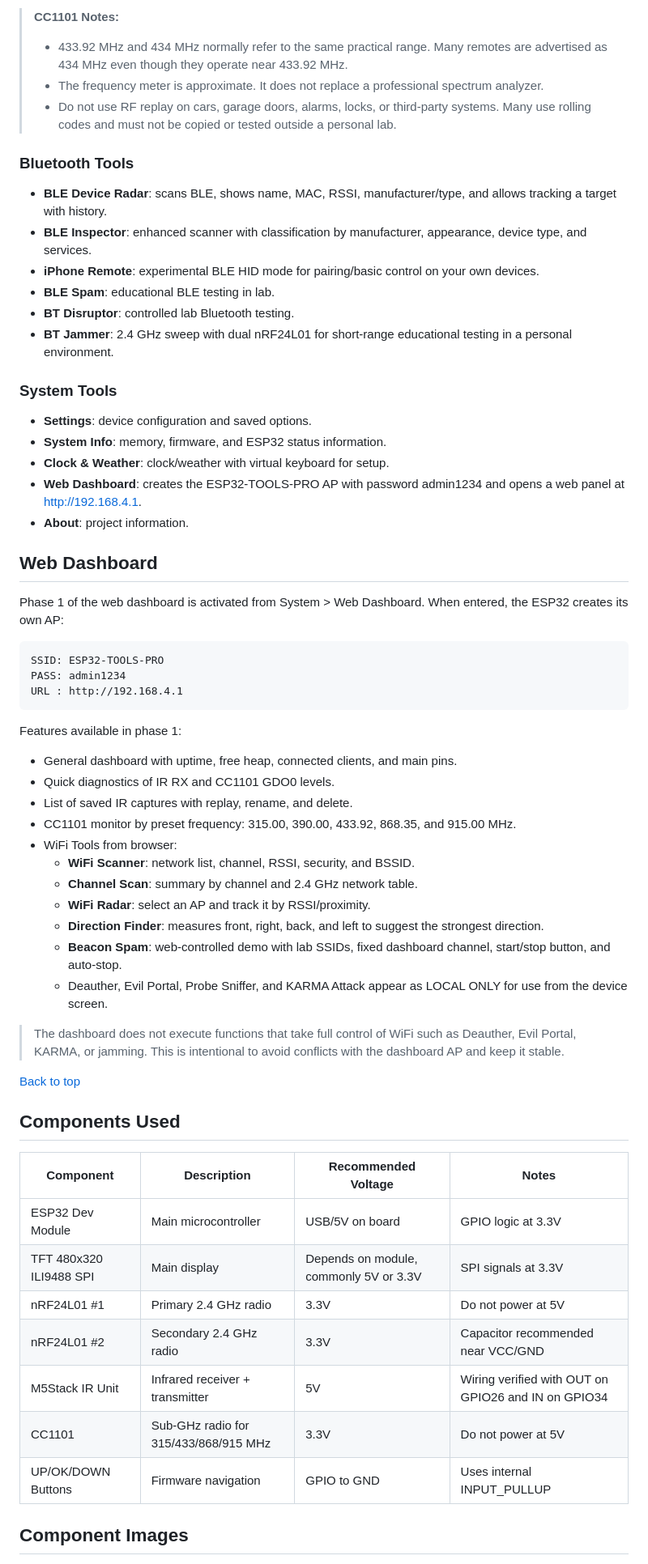
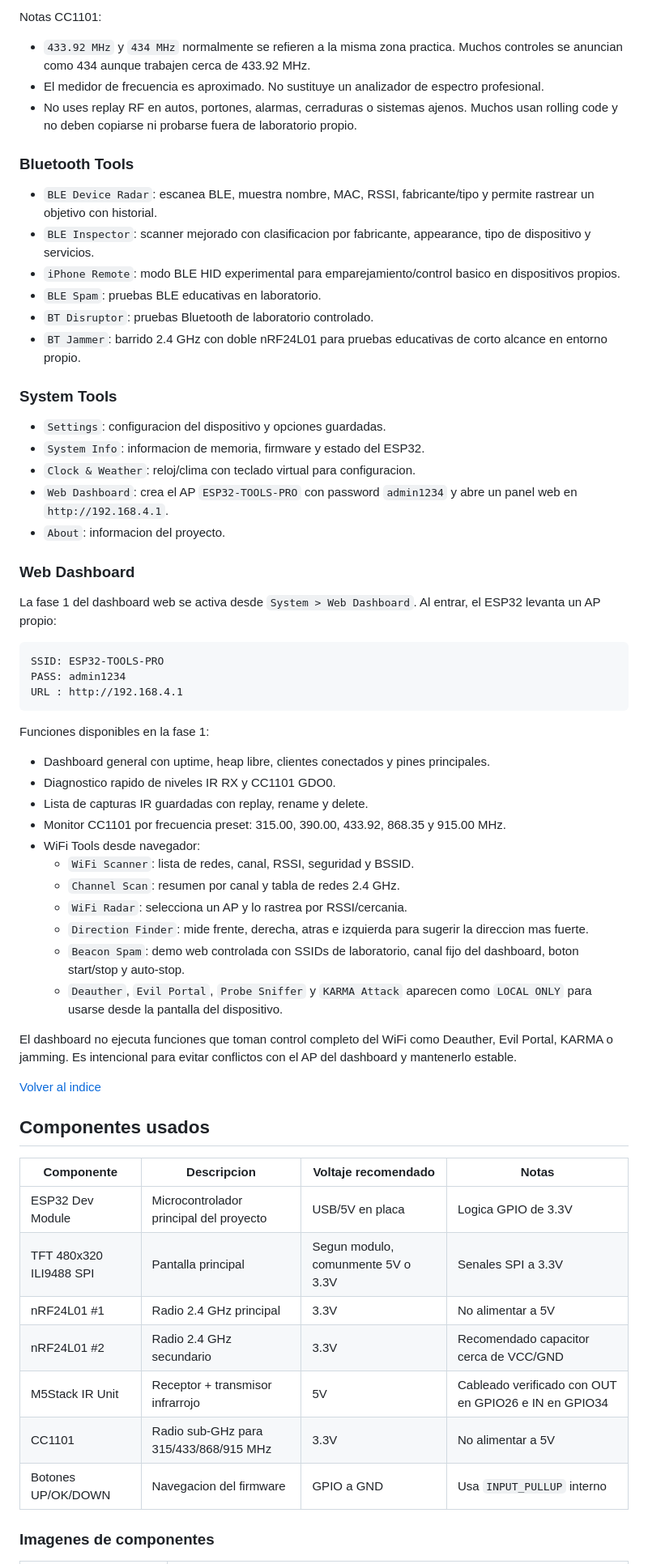
Before and after one commit to mohamed-wadi/ESP32-TOOLS-PRO-480x320-V2.0, a Markdown page: README.md, the part around one of its changes. Shown at 81% size. Drawn GitHub-style.

````diff
--- a/README.md
+++ b/README.md
@@ -172,65 +173,66 @@ The RF433T/RF433R modules are not included in this version because the CC1101 be
 
-> **CC1101 Notes:**
-> - 433.92 MHz and 434 MHz normally refer to the same practical range. Many remotes are advertised as 434 MHz even though they operate near 433.92 MHz.
-> - The frequency meter is approximate. It does not replace a professional spectrum analyzer.
-> - Do not use RF replay on cars, garage doors, alarms, locks, or third-party systems. Many use rolling codes and must not be copied or tested outside a personal lab.
+Notas CC1101:
+
+- `433.92 MHz` y `434 MHz` normalmente se refieren a la misma zona practica. Muchos controles se anuncian como 434 aunque trabajen cerca de 433.92 MHz.
+- El medidor de frecuencia es aproximado. No sustituye un analizador de espectro profesional.
+- No uses replay RF en autos, portones, alarmas, cerraduras o sistemas ajenos. Muchos usan rolling code y no deben copiarse ni probarse fuera de laboratorio propio.
 
 ### Bluetooth Tools
 
-- **BLE Device Radar**: scans BLE, shows name, MAC, RSSI, manufacturer/type, and allows tracking a target with history.
-- **BLE Inspector**: enhanced scanner with classification by manufacturer, appearance, device type, and services.
-- **iPhone Remote**: experimental BLE HID mode for pairing/basic control on your own devices.
-- **BLE Spam**: educational BLE testing in lab.
-- **BT Disruptor**: controlled lab Bluetooth testing.
-- **BT Jammer**: 2.4 GHz sweep with dual nRF24L01 for short-range educational testing in a personal environment.
+- `BLE Device Radar`: escanea BLE, muestra nombre, MAC, RSSI, fabricante/tipo y permite rastrear un objetivo con historial.
+- `BLE Inspector`: scanner mejorado con clasificacion por fabricante, appearance, tipo de dispositivo y servicios.
+- `iPhone Remote`: modo BLE HID experimental para emparejamiento/control basico en dispositivos propios.
+- `BLE Spam`: pruebas BLE educativas en laboratorio.
+- `BT Disruptor`: pruebas Bluetooth de laboratorio controlado.
+- `BT Jammer`: barrido 2.4 GHz con doble nRF24L01 para pruebas educativas de corto alcance en entorno propio.
 
 ### System Tools
 
-- **Settings**: device configuration and saved options.
-- **System Info**: memory, firmware, and ESP32 status information.
-- **Clock & Weather**: clock/weather with virtual keyboard for setup.
-- **Web Dashboard**: creates the ESP32-TOOLS-PRO AP with password admin1234 and opens a web panel at http://192.168.4.1.
-- **About**: project information.
+- `Settings`: configuracion del dispositivo y opciones guardadas.
+- `System Info`: informacion de memoria, firmware y estado del ESP32.
+- `Clock & Weather`: reloj/clima con teclado virtual para configuracion.
+- `Web Dashboard`: crea el AP `ESP32-TOOLS-PRO` con password `admin1234` y abre un panel web en `http://192.168.4.1`.
+- `About`: informacion del proyecto.
 
-## Web Dashboard
+### Web Dashboard
 
-Phase 1 of the web dashboard is activated from System > Web Dashboard. When entered, the ESP32 creates its own AP:
+La fase 1 del dashboard web se activa desde `System > Web Dashboard`. Al entrar, el ESP32 levanta un AP propio:
 
-```
+```text
 SSID: ESP32-TOOLS-PRO
 PASS: admin1234
 URL : http://192.168.4.1
 ```
 
-Features available in phase 1:
+Funciones disponibles en la fase 1:
 
-- General dashboard with uptime, free heap, connected clients, and main pins.
-- Quick diagnostics of IR RX and CC1101 GDO0 levels.
-- List of saved IR captures with replay, rename, and delete.
-- CC1101 monitor by preset frequency: 315.00, 390.00, 433.92, 868.35, and 915.00 MHz.
-- WiFi Tools from browser:
-  - **WiFi Scanner**: network list, channel, RSSI, security, and BSSID.
-  - **Channel Scan**: summary by channel and 2.4 GHz network table.
-  - **WiFi Radar**: select an AP and track it by RSSI/proximity.
-  - **Direction Finder**: measures front, right, back, and left to suggest the strongest direction.
-  - **Beacon Spam**: web-controlled demo with lab SSIDs, fixed dashboard channel, start/stop button, and auto-stop.
-  - Deauther, Evil Portal, Probe Sniffer, and KARMA Attack appear as LOCAL ONLY for use from the device screen.
+- Dashboard general con uptime, heap libre, clientes conectados y pines principales.
+- Diagnostico rapido de niveles IR RX y CC1101 GDO0.
+- Lista de capturas IR guardadas con replay, rename y delete.
+- Monitor CC1101 por frecuencia preset: 315.00, 390.00, 433.92, 868.35 y 915.00 MHz.
+- WiFi Tools desde navegador:
+  - `WiFi Scanner`: lista de redes, canal, RSSI, seguridad y BSSID.
+  - `Channel Scan`: resumen por canal y tabla de redes 2.4 GHz.
+  - `WiFi Radar`: selecciona un AP y lo rastrea por RSSI/cercania.
+  - `Direction Finder`: mide frente, derecha, atras e izquierda para sugerir la direccion mas fuerte.
+  - `Beacon Spam`: demo web controlada con SSIDs de laboratorio, canal fijo del dashboard, boton start/stop y auto-stop.
+  - `Deauther`, `Evil Portal`, `Probe Sniffer` y `KARMA Attack` aparecen como `LOCAL ONLY` para usarse desde la pantalla del dispositivo.
 
-> The dashboard does not execute functions that take full control of WiFi such as Deauther, Evil Portal, KARMA, or jamming. This is intentional to avoid conflicts with the dashboard AP and keep it stable.
+El dashboard no ejecuta funciones que toman control completo del WiFi como Deauther, Evil Portal, KARMA o jamming. Es intencional para evitar conflictos con el AP del dashboard y mantenerlo estable.
 
-[Back to top](#table-of-contents)
+[Volver al indice](#indice)
 
-## Components Used
+## Componentes usados
 
-| Component | Description | Recommended Voltage | Notes |
-|-----------|-------------|---------------------|-------|
-| ESP32 Dev Module | Main microcontroller | USB/5V on board | GPIO logic at 3.3V |
-| TFT 480x320 ILI9488 SPI | Main display | Depends on module, commonly 5V or 3.3V | SPI signals at 3.3V |
-| nRF24L01 #1 | Primary 2.4 GHz radio | 3.3V | Do not power at 5V |
-| nRF24L01 #2 | Secondary 2.4 GHz radio | 3.3V | Capacitor recommended near VCC/GND |
-| M5Stack IR Unit | Infrared receiver + transmitter | 5V | Wiring verified with OUT on GPIO26 and IN on GPIO34 |
-| CC1101 | Sub-GHz radio for 315/433/868/915 MHz | 3.3V | Do not power at 5V |
-| UP/OK/DOWN Buttons | Firmware navigation | GPIO to GND | Uses internal INPUT_PULLUP |
+| Componente | Descripcion | Voltaje recomendado | Notas |
+| --- | --- | --- | --- |
+| ESP32 Dev Module | Microcontrolador principal del proyecto | USB/5V en placa | Logica GPIO de 3.3V |
+| TFT 480x320 ILI9488 SPI | Pantalla principal | Segun modulo, comunmente 5V o 3.3V | Senales SPI a 3.3V |
+| nRF24L01 #1 | Radio 2.4 GHz principal | 3.3V | No alimentar a 5V |
+| nRF24L01 #2 | Radio 2.4 GHz secundario | 3.3V | Recomendado capacitor cerca de VCC/GND |
+| M5Stack IR Unit | Receptor + transmisor infrarrojo | 5V | Cableado verificado con OUT en GPIO26 e IN en GPIO34 |
+| CC1101 | Radio sub-GHz para 315/433/868/915 MHz | 3.3V | No alimentar a 5V |
+| Botones UP/OK/DOWN | Navegacion del firmware | GPIO a GND | Usa `INPUT_PULLUP` interno |
 
-## Component Images
+### Imagenes de componentes
 
````
Also changed, not shown: other parts of README.md (+306 -270 lines).
